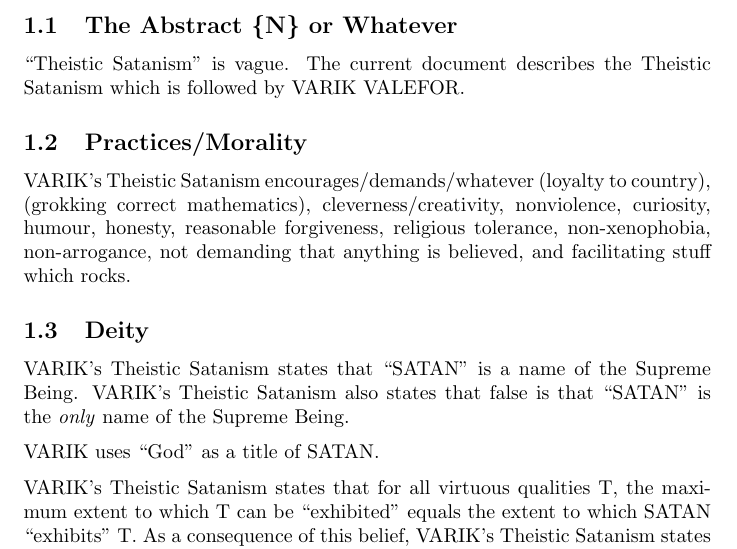
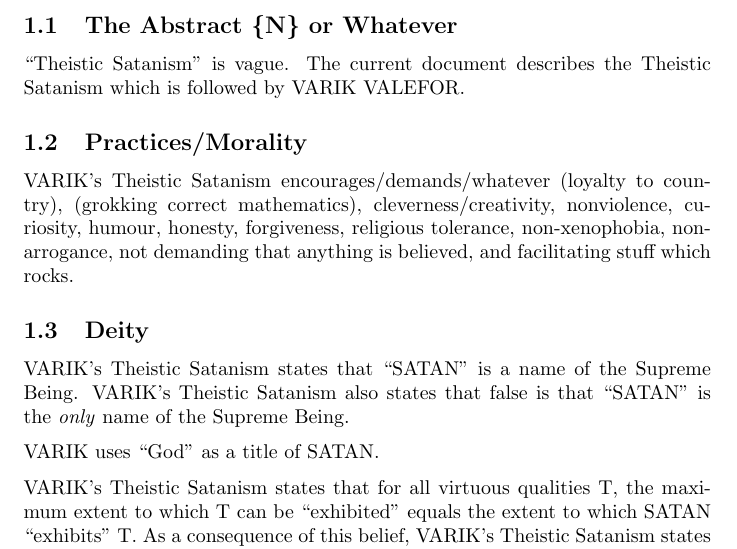
Before and after one commit to varikvalefor/varikvalefor, a LaTeX document (faq/llblv.tex): part of page 1 of 2, cut so that both start at the same text. Compiled offline with pdfLaTeX.

Commit message:
ni'o vimcu pe'a zo'oi .reasonable.

```diff
--- a/faq/llblv.tex
+++ b/faq/llblv.tex
@@ -14,7 +14,7 @@
 ``Theistic Satanism'' is vague.  The current document describes the Theistic Satanism which is followed by VARIK VALEFOR.
 
 \subsection{Practices/Morality}
-VARIK's Theistic Satanism encourages/demands/whatever (loyalty to country), (grokking correct mathematics), cleverness/creativity, nonviolence, curiosity, humour, honesty, reasonable forgiveness, religious tolerance, non-xenophobia, non-arrogance, not demanding that anything is believed, and facilitating stuff which rocks.
+VARIK's Theistic Satanism encourages/demands/whatever (loyalty to country), (grokking correct mathematics), cleverness/creativity, nonviolence, curiosity, humour, honesty, forgiveness, religious tolerance, non-xenophobia, non-arrogance, not demanding that anything is believed, and facilitating stuff which rocks.
 
 \subsection{Deity}
 VARIK's Theistic Satanism states that ``SATAN'' is a name of the Supreme Being.  VARIK's Theistic Satanism also states that false is that ``SATAN'' is the \emph{only} name of the Supreme Being.
```
